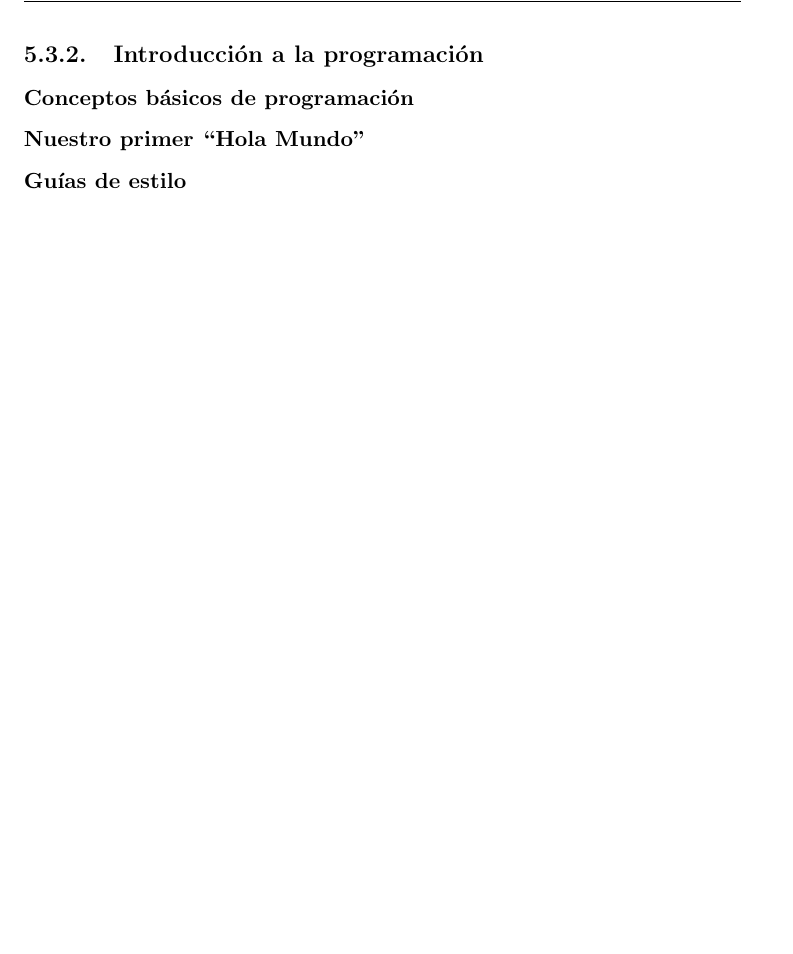
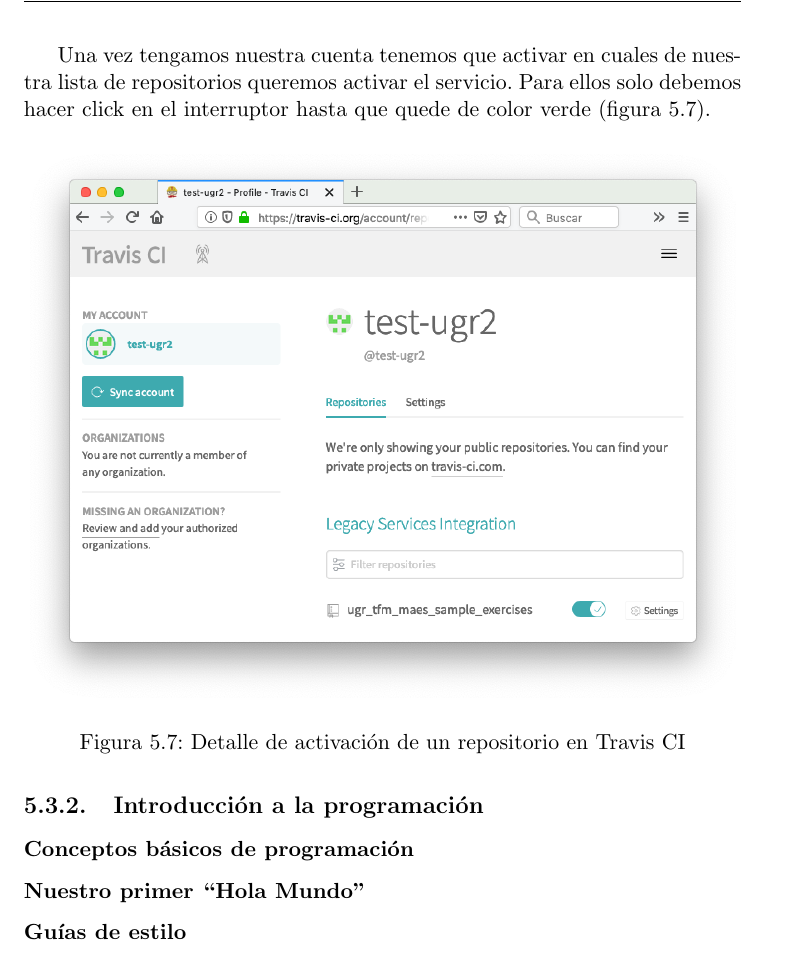
Before and after one commit to erseco/ugr_tfm_maes, a LaTeX book (doc/text/project.tex, which reads doc/text/chapters/05_Propuesta_metodologica.tex): part of page 47 of 58, cut at the place of the change, the shorter picture padded with empty space. Compiled offline with pdfLaTeX.

Commit message:
Added travis enable

```diff
--- a/doc/text/chapters/05_Propuesta_metodologica.tex
+++ b/doc/text/chapters/05_Propuesta_metodologica.tex
@@ -185,7 +185,14 @@
 \label{fig:travis_signup}
 \end{figure}
 
+Una vez tengamos nuestra cuenta tenemos que activar en cuales de nuestra lista de repositorios queremos activar el servicio. Para ellos solo debemos hacer click en el interruptor hasta que quede de color verde (figura \ref{fig:travis_enable}).
 
+\begin{figure}[H]
+\centering
+\includegraphics[width=1.0\textwidth]{../images/travis_enable}
+\caption{Detalle de activación de un repositorio en Travis CI}
+\label{fig:travis_enable}
+\end{figure}
 
 \subsection{Introducción a la programación}
 
```
Also changed, not shown: doc/images/travis_enable.png (added).
